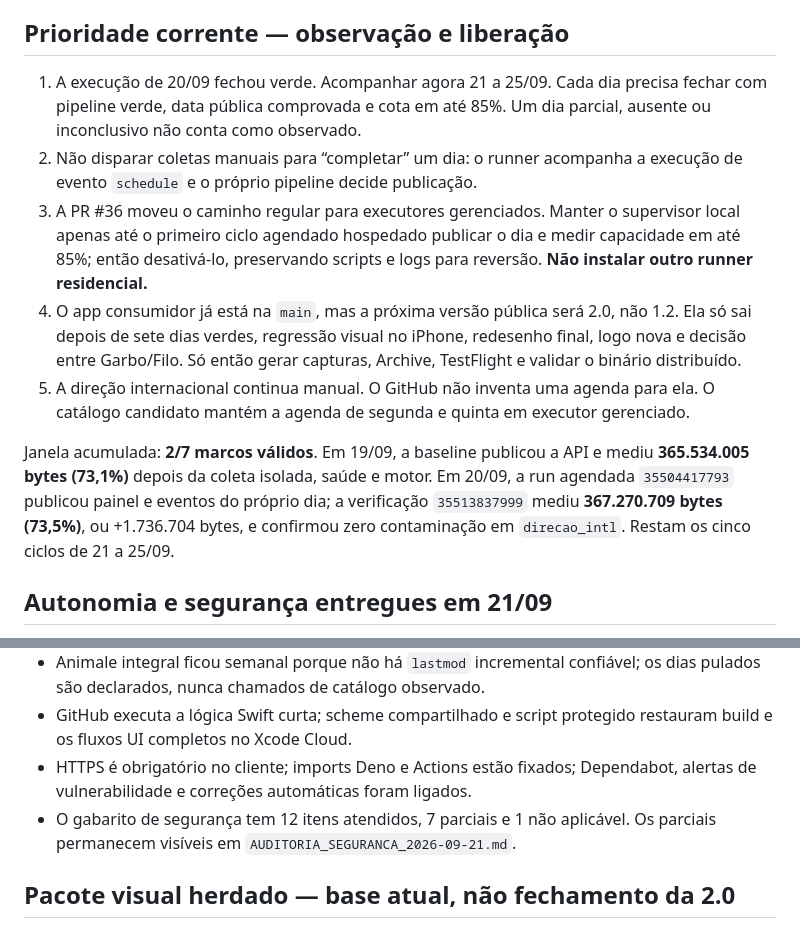
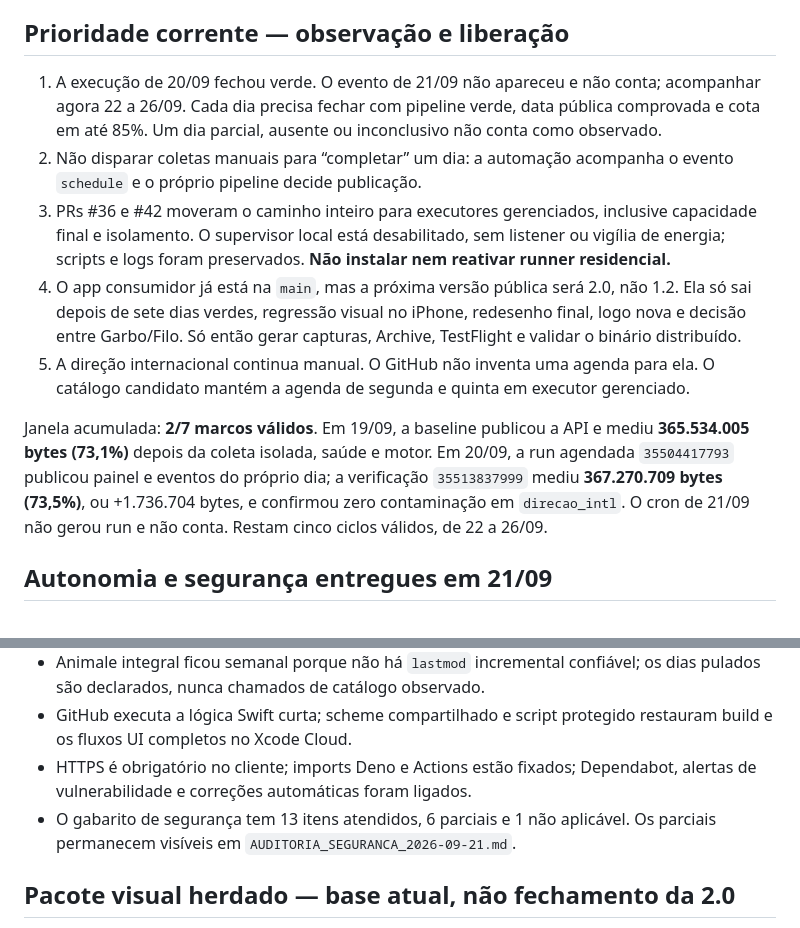
Before and after one commit to JogzDev/canario, a Markdown page: PENDENCIAS.md, 2 parts joined by grey strips. Rendered like a GitHub page.

```diff
--- a/PENDENCIAS.md
+++ b/PENDENCIAS.md
@@ -5,15 +5,16 @@
 
 ## Prioridade corrente — observação e liberação
 
-1. A execução de 20/09 fechou verde. Acompanhar agora 21 a 25/09. Cada dia precisa fechar
+1. A execução de 20/09 fechou verde. O evento de 21/09 não apareceu e não
+   conta; acompanhar agora 22 a 26/09. Cada dia precisa fechar
    com pipeline verde, data pública comprovada e cota em até 85%. Um dia
    parcial, ausente ou inconclusivo não conta como observado.
-2. Não disparar coletas manuais para “completar” um dia: o runner acompanha a
-   execução de evento `schedule` e o próprio pipeline decide publicação.
-3. A PR #36 moveu o caminho regular para executores gerenciados. Manter o
-   supervisor local apenas até o primeiro ciclo agendado hospedado publicar o
-   dia e medir capacidade em até 85%; então desativá-lo, preservando scripts e
-   logs para reversão. **Não instalar outro runner residencial.**
+2. Não disparar coletas manuais para “completar” um dia: a automação acompanha
+   o evento `schedule` e o próprio pipeline decide publicação.
+3. PRs #36 e #42 moveram o caminho inteiro para executores gerenciados,
+   inclusive capacidade final e isolamento. O supervisor local está
+   desabilitado, sem listener ou vigília de energia; scripts e logs foram
+   preservados. **Não instalar nem reativar runner residencial.**
 4. O app consumidor já está na `main`, mas a próxima versão pública será 2.0,
    não 1.2. Ela só sai depois de sete dias verdes, regressão visual no iPhone,
    redesenho final, logo nova e decisão entre Garbo/Filo. Só então gerar
@@ -26,8 +27,8 @@ Janela acumulada: **2/7 marcos válidos**. Em 19/09, a baseline publicou a API
 e mediu **365.534.005 bytes (73,1%)** depois da coleta isolada, saúde e motor.
 Em 20/09, a run agendada `35504417793` publicou painel e eventos do próprio
 dia; a verificação `35513837999` mediu **367.270.709 bytes (73,5%)**, ou
-+1.736.704 bytes, e confirmou zero contaminação em `direcao_intl`. Restam os
-cinco ciclos de 21 a 25/09.
++1.736.704 bytes, e confirmou zero contaminação em `direcao_intl`. O cron de
+21/09 não gerou run e não conta. Restam cinco ciclos válidos, de 22 a 26/09.
 
 ## Autonomia e segurança entregues em 21/09
 
@@ -41,7 +42,7 @@ cinco ciclos de 21 a 25/09.
   restauram build e os fluxos UI completos no Xcode Cloud.
 - HTTPS é obrigatório no cliente; imports Deno e Actions estão fixados;
   Dependabot, alertas de vulnerabilidade e correções automáticas foram ligados.
-- O gabarito de segurança tem 12 itens atendidos, 7 parciais e 1 não aplicável.
+- O gabarito de segurança tem 13 itens atendidos, 6 parciais e 1 não aplicável.
   Os parciais permanecem visíveis em `AUDITORIA_SEGURANCA_2026-09-21.md`.
 
 ## Pacote visual herdado — base atual, não fechamento da 2.0
```
Also changed, not shown: other parts of PENDENCIAS.md (+1 -1 lines), ESTADO.md (+21 -10 lines).
